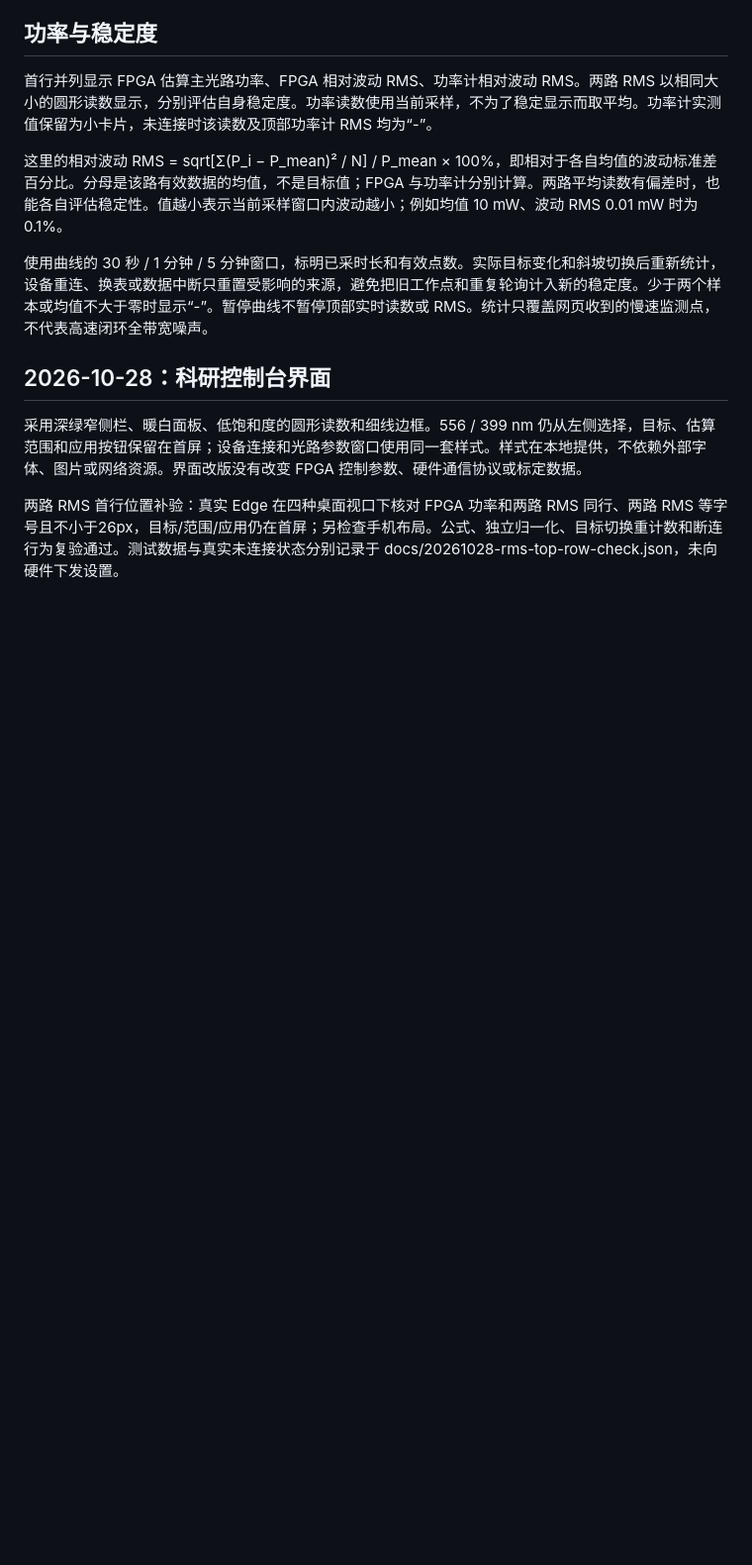
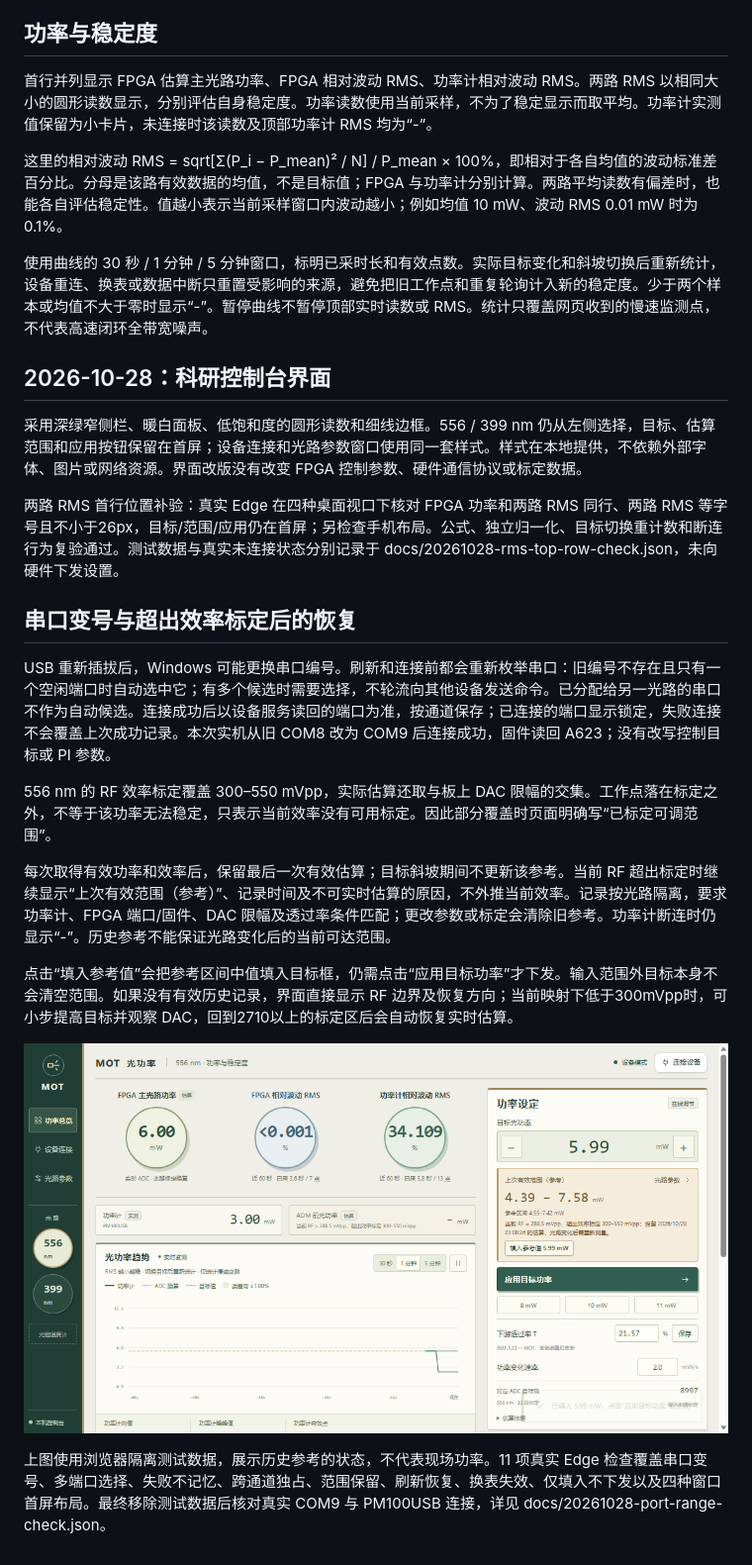
Before and after one commit to soyotoanon/20261026-PID-Control-Console, a Markdown page: README.md, the part around one of its changes. Shown at 99% size. Drawn GitHub-style; pictures changed too: docs/range-reference-preview.png (added); blank space fills up the shorter version.

```diff
--- a/README.md
+++ b/README.md
@@ -104,3 +104,18 @@ PM100USB P2007293 已通过真实 Edge 界面完成扫描、连接、断开和
 
 
 两路 RMS 首行位置补验：真实 Edge 在四种桌面视口下核对 FPGA 功率和两路 RMS 同行、两路 RMS 等字号且不小于26px，目标/范围/应用仍在首屏；另检查手机布局。公式、独立归一化、目标切换重计数和断连行为复验通过。测试数据与真实未连接状态分别记录于 docs/20261028-rms-top-row-check.json，未向硬件下发设置。
+
+
+## 串口变号与超出效率标定后的恢复
+
+USB 重新插拔后，Windows 可能更换串口编号。刷新和连接前都会重新枚举串口：旧编号不存在且只有一个空闲端口时自动选中它；有多个候选时需要选择，不轮流向其他设备发送命令。已分配给另一光路的串口不作为自动候选。连接成功后以设备服务读回的端口为准，按通道保存；已连接的端口显示锁定，失败连接不会覆盖上次成功记录。本次实机从旧 COM8 改为 COM9 后连接成功，固件读回 A623；没有改写控制目标或 PI 参数。
+
+556 nm 的 RF 效率标定覆盖 300–550 mVpp，实际估算还取与板上 DAC 限幅的交集。工作点落在标定之外，不等于该功率无法稳定，只表示当前效率没有可用标定。因此部分覆盖时页面明确写“已标定可调范围”。
+
+每次取得有效功率和效率后，保留最后一次有效估算；目标斜坡期间不更新该参考。当前 RF 超出标定时继续显示“上次有效范围（参考）”、记录时间及不可实时估算的原因，不外推当前效率。记录按光路隔离，要求功率计、FPGA 端口/固件、DAC 限幅及透过率条件匹配；更改参数或标定会清除旧参考。功率计断连时仍显示“-”。历史参考不能保证光路变化后的当前可达范围。
+
+点击“填入参考值”会把参考区间中值填入目标框，仍需点击“应用目标功率”才下发。输入范围外目标本身不会清空范围。如果没有有效历史记录，界面直接显示 RF 边界及恢复方向；当前映射下低于300mVpp时，可小步提高目标并观察 DAC，回到2710以上的标定区后会自动恢复实时估算。
+
+![Last valid range retained outside RF calibration](docs/range-reference-preview.png)
+
+上图使用浏览器隔离测试数据，展示历史参考的状态，不代表现场功率。11 项真实 Edge 检查覆盖串口变号、多端口选择、失败不记忆、跨通道独占、范围保留、刷新恢复、换表失效、仅填入不下发以及四种窗口首屏布局。最终移除测试数据后核对真实 COM9 与 PM100USB 连接，详见 docs/20261028-port-range-check.json。
```
Also changed, not shown: other parts of README.md (+4 -4 lines), docs/fpga-port-connected.png (added), docs/ui-preview.png, 6 other files.
